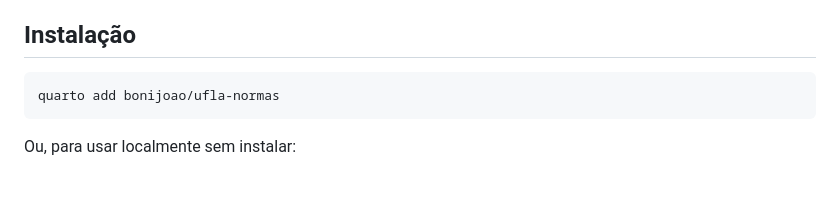
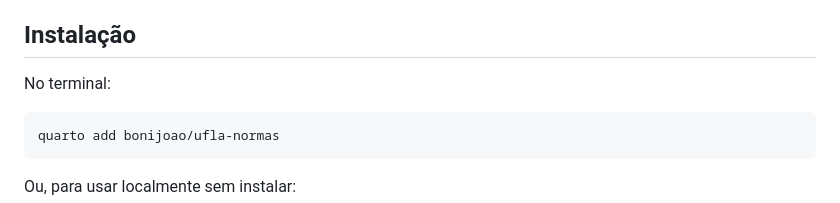
Before and after one commit to bonijoao/ufla-normas, a Markdown page: README.md, the part around the change. Drawn GitHub-style; blank space fills up the shorter version.

````diff
--- a/README.md
+++ b/README.md
@@ -12,6 +12,8 @@ Manual de Normalização e Estrutura de Trabalhos Acadêmicos, **6ª edição (2
   `caption`, `enumitem`, `float`, `alphalph`, `footmisc`, `setspace`
 
 ## Instalação
+
+No terminal:
 
 ```bash
 quarto add bonijoao/ufla-normas
````
